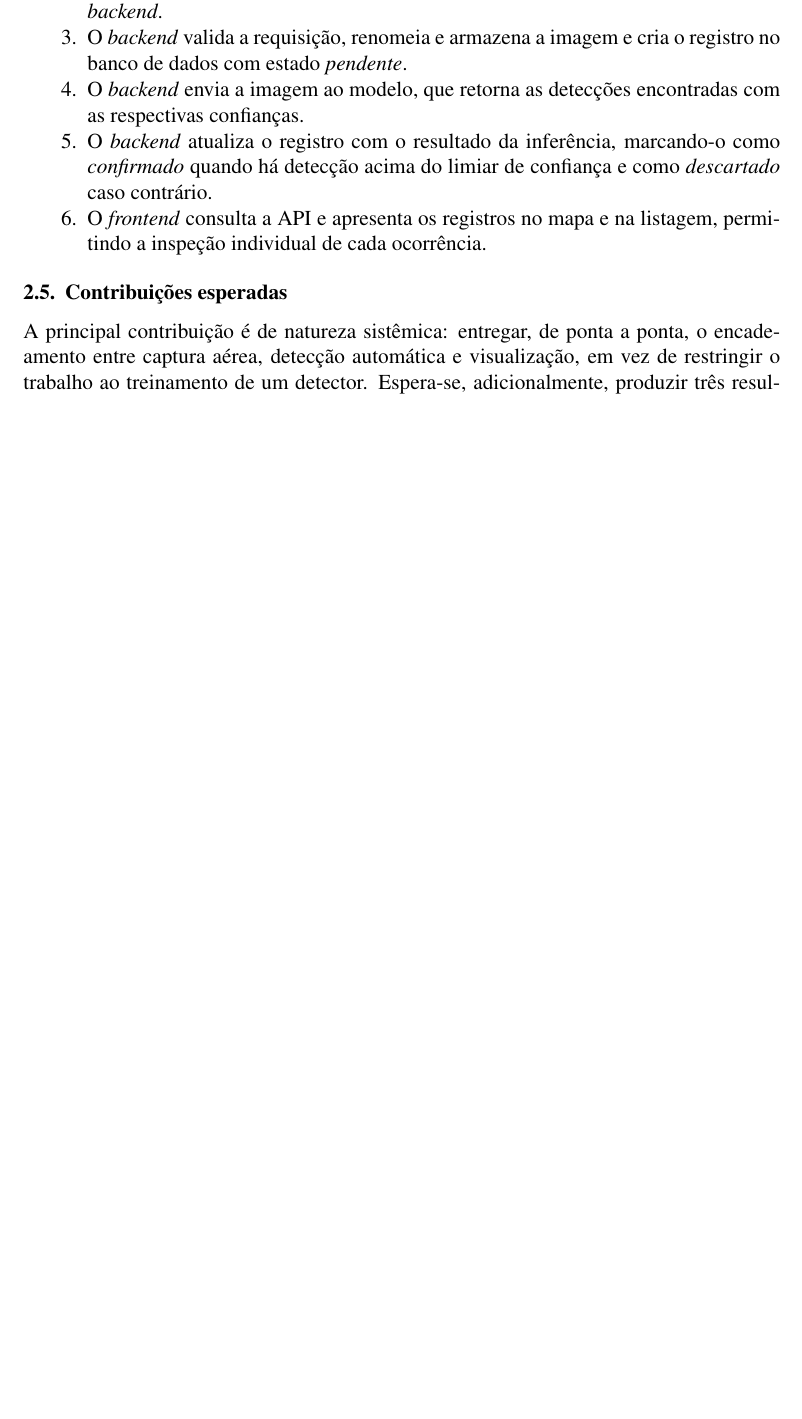
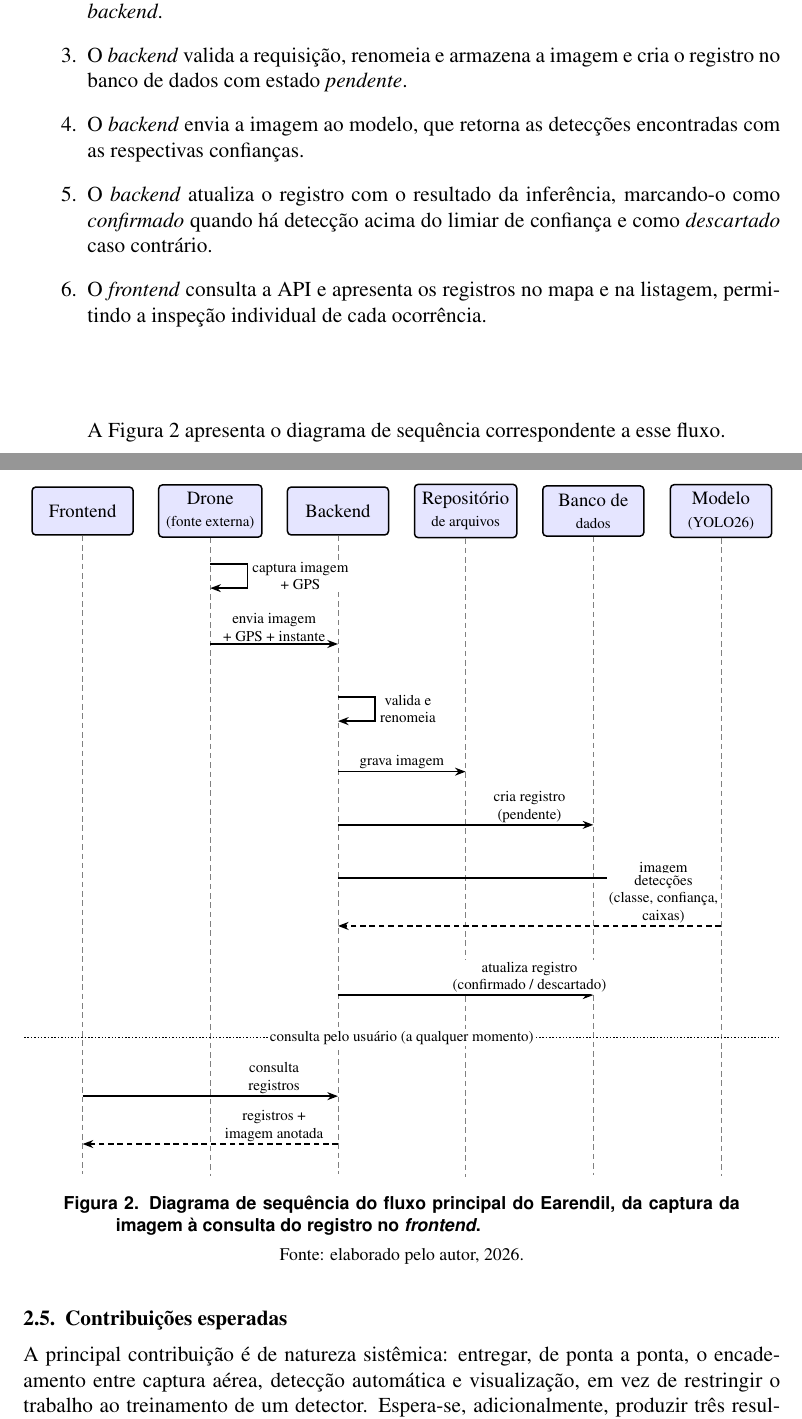
Before and after one commit to JfOliveira2003/Earendil, a LaTeX document (Tex/main.tex): part of page 4 of 18 before the commit and two parts of pages 6 and 7 of 21 after it, the two joined at a grey line, cut so that both start at the same text, the shorter picture padded with empty space. The pictures show the PDF file Proposta.pdf that the author committed with the source.

Commit message:
feat: ajustes realizados

```diff
--- a/Tex/main.tex
+++ b/Tex/main.tex
@@ -188,6 +220,48 @@ permite que o modelo seja substituído ou re-treinado sem alteração dos
 demais módulos e que a fonte de imagens seja trocada sem impacto no
 restante do sistema.
 
+\begin{figure}[ht]
+\centering
+\resizebox{\textwidth}{!}{%
+\begin{tikzpicture}[
+  font=\footnotesize,
+  >={Stealth[length=2mm]},
+  comp/.style={draw, rounded corners=3pt, thick, minimum width=2.8cm,
+    minimum height=1.2cm, align=center, fill=blue!10},
+  ext/.style={draw, rounded corners=3pt, thick, minimum width=2.8cm,
+    minimum height=1.2cm, align=center, fill=orange!15},
+  store/.style={cylinder, shape border rotate=90, aspect=0.25, draw, thick,
+    minimum width=2.4cm, minimum height=1.4cm, align=center, fill=gray!15},
+  flow/.style={<->, thick},
+  lbl/.style={font=\scriptsize, align=center, fill=white, inner sep=1.5pt}
+]
+
+% Linha superior: fonte externa, backend e frontend
+\node[ext]  (drone)   {\textbf{Fonte externa}\\ (drone)\\ \scriptsize(1) captura imagem + GPS};
+\node[comp, right=3cm of drone]   (backend) {\textbf{Backend}\\ \scriptsize orquestração e API};
+\node[ext, right=3cm of backend]  (front)   {\textbf{Frontend}\\ \scriptsize visualização listagem};
+
+% Linha inferior: modelo e persistência
+\node[comp, below=2.4cm of backend, xshift=-3.6cm] (model) {\textbf{Modelo}\\ \scriptsize YOLO26};
+\node[store, below=2.4cm of backend]               (files) {\textbf{Repositório de arquivos}\\ \scriptsize Local ou Cloud (AWS S3)};
+\node[store, below=2.4cm of backend, xshift=3.6cm] (db)    {\textbf{Banco de dados}\\ \scriptsize MongoDB};
+
+% Interfaces
+\draw[->, thick] (drone) -- node[lbl] {(2) envio HTTP\\ imagem + GPS\\ + instante} (backend);
+\draw[<-, thick] (backend) -- node[lbl] {(6) consulta\\ (API HTTP)} (front);
+
+\draw[flow] (backend.south west) -- node[lbl] {(4) imagem /\\ detecções} (model.north);
+\draw[->, thick] (backend.south)  -- node[lbl] {(3) grava\\ imagem} (files.north);
+\draw[flow] (backend.south east) -- node[lbl] {(3) cria registro\\ (5) atualiza\\ resultado} (db.north);
+
+\end{tikzpicture}}
+\caption{Arquitetura proposta para o Earendil: componentes e interfaces.
+Os números entre parênteses correspondem às etapas do fluxo de execução
+(Seção~\ref{sec:fluxo}).}
+\label{fig:arquitetura}
+\fonte{elaborado pelo autor, 2026.}
+\end{figure}
+
 \textbf{Fonte externa (drone).} Responsável por registrar as imagens do
 pavimento e enviá-las ao \emph{backend}. A captura ocorre em voo a baixa
 altitude sobre a via, com a câmera apontada para a superfície; cada
@@ -251,6 +325,76 @@ indicar em que trecho da via o defeito se encontra.
     e na listagem, permitindo a inspeção individual de cada ocorrência.
 \end{enumerate}
 
+A Figura~\ref{fig:sequencia} apresenta o diagrama de sequência
+correspondente a esse fluxo.
+
+\begin{figure}[H]
+\centering
+\resizebox{\textwidth}{!}{%
+\begin{tikzpicture}[
+  font=\footnotesize,
+  >={Stealth[length=2mm]},
+  part/.style={draw, rounded corners=2pt, thick, minimum width=1.9cm,
+    minimum height=0.9cm, align=center, fill=blue!10},
+  life/.style={densely dashed, gray},
+  msg/.style={->, thick},
+  ret/.style={->, thick, densely dashed},
+  lbl/.style={font=\scriptsize, align=center, fill=white, inner sep=1pt}
+]
+
+% Posicao horizontal de cada participante
+\def\xfe{0}   \def\xdr{2.4}  \def\xbe{4.8}
+\def\xar{7.2} \def\xdb{9.6}  \def\xmd{12.0}
+
+\node[part] (fe) at (\xfe,0) {Frontend};
+\node[part] (dr) at (\xdr,0) {Drone\\ \scriptsize(fonte externa)};
+\node[part] (be) at (\xbe,0) {Backend};
+\node[part] (ar) at (\xar,0) {Repositório\\ \scriptsize de arquivos};
+\node[part] (db) at (\xdb,0) {Banco de\\ \scriptsize dados};
+\node[part] (md) at (\xmd,0) {Modelo\\ \scriptsize(YOLO26)};
+
+% Linhas de vida
+\foreach \p in {fe,dr,be,ar,db,md}
+  \draw[life] (\p.south) -- ++(0,-12.0);
+
+% 1. Captura (mensagem a si mesmo)
+\draw[msg] (\xdr,-1.0) -- ++(0.7,0) -- ++(0,-0.45) -- ++(-0.7,0);
+\node[lbl, anchor=west] at (\xdr+0.75,-1.22) {captura imagem\\ + GPS};
+
+% 2. Envio ao backend
+\draw[msg] (\xdr,-2.5) -- node[lbl, above] {envia imagem\\ + GPS + instante} (\xbe,-2.5);
+
+% 3. Validacao, armazenamento e registro inicial
+\draw[msg] (\xbe,-3.5) -- ++(0.7,0) -- ++(0,-0.45) -- ++(-0.7,0);
+\node[lbl, anchor=west] at (\xbe+0.75,-3.72) {valida e\\ renomeia};
+\draw[msg] (\xbe,-4.9) -- node[lbl, above] {grava imagem} (\xar,-4.9);
+\draw[msg] (\xbe,-5.9) -- node[lbl, above, pos=0.75] {cria registro\\ (pendente)} (\xdb,-5.9);
+
+% 4. Inferencia
+\draw[msg] (\xbe,-6.9) -- node[lbl, above, pos=0.85] {imagem} (\xmd,-6.9);
+\draw[ret] (\xmd,-7.8) -- node[lbl, above, pos=0.15] {detecções\\ (classe, confiança,\\ caixas)} (\xbe,-7.8);
+
+% 5. Atualizacao do registro
+\draw[msg] (\xbe,-9.1) -- node[lbl, above, pos=0.75] {atualiza registro\\ (confirmado / descartado)} (\xdb,-9.1);
+
+% Separador: consulta ocorre de forma independente da ingestao
+\draw[densely dotted, thick] (-1.1,-9.9) -- (13.1,-9.9);
+\node[lbl] at (6.0,-9.9) {consulta pelo usuário (a qualquer momento)};
+
+% 6. Consulta pelo frontend
+\draw[msg] (\xfe,-11.0) -- node[lbl, above, pos=0.75] {consulta\\ registros} (\xbe,-11.0);
+\draw[ret] (\xbe,-11.9) -- node[lbl, above, pos=0.25] {registros +\\ imagem anotada} (\xfe,-11.9);
+
+\end{tikzpicture}}
+\caption{Diagrama de sequência do fluxo principal do Earendil, da
+captura da imagem à consulta do registro no \emph{frontend}.}
+\label{fig:sequencia}
+\fonte{elaborado pelo autor, 2026.}
+\end{figure}
+
+
+
+
 \subsection{Contribuições esperadas}
 \label{sec:contribuicoes}
 
```
Also changed, not shown: Proposta.pdf, Tex/main.tex (89 more changed lines).
